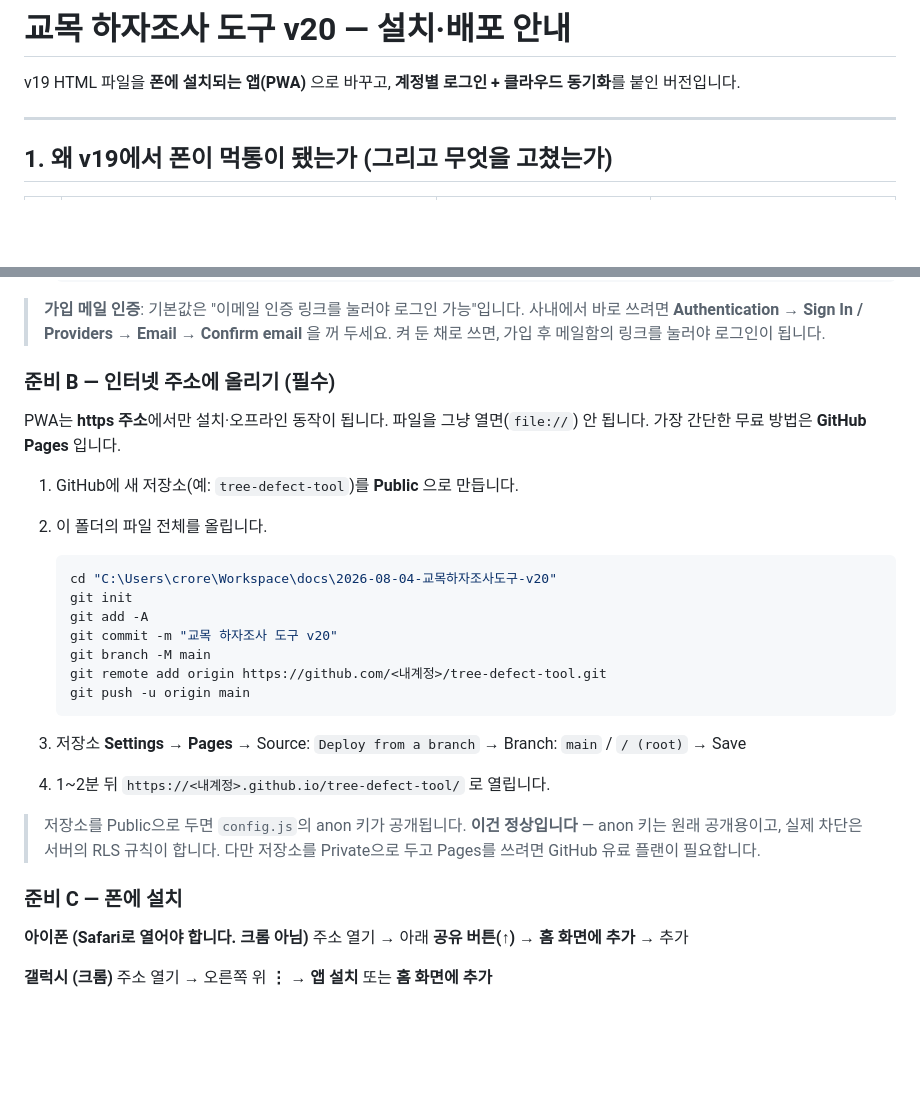
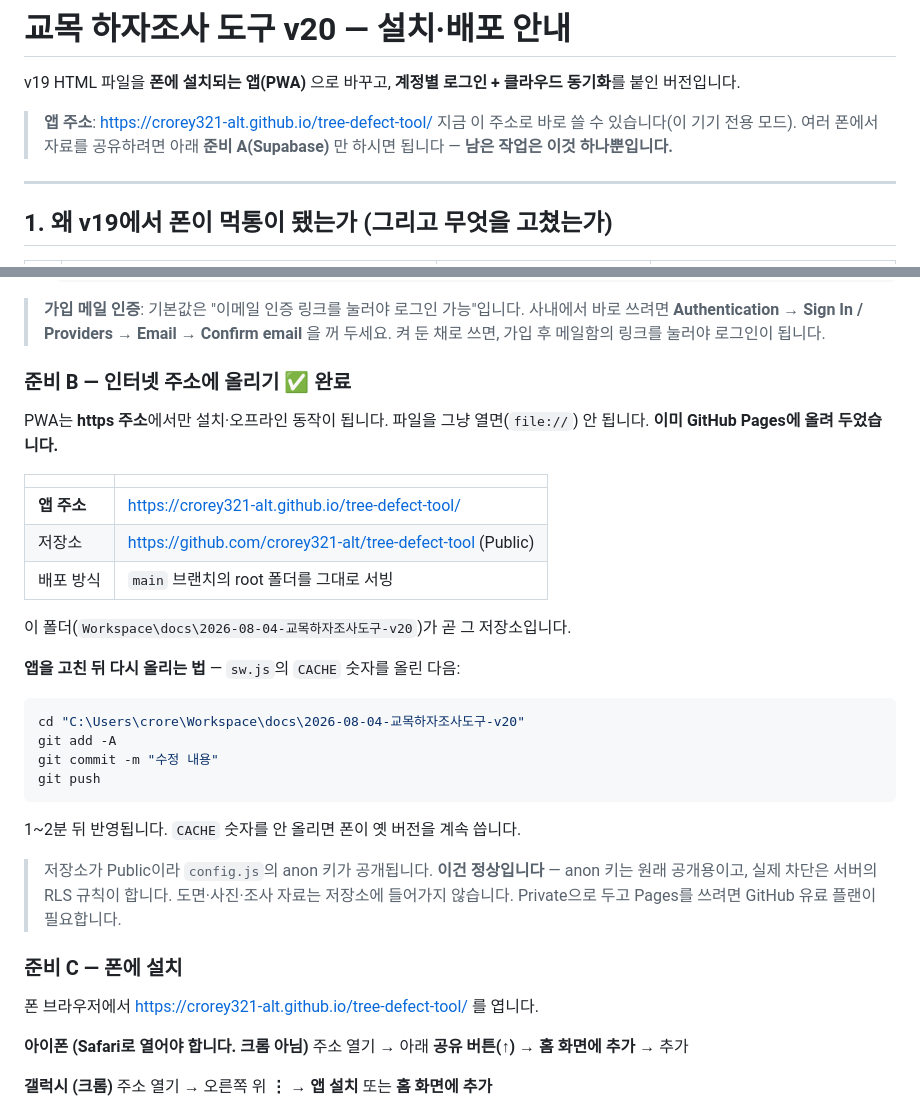
Before and after one commit to crorey321-alt/tree-defect-tool, a Markdown page: README.md, 2 parts joined by grey strips. Rendered like a GitHub page; blank space fills up the shorter version.

Commit message:
README: 배포 완료 상태 반영
GitHub Pages 배포가 끝났으므로 인터넷 주소에 올리기 절차를 실제 주소와 재배포 방법으로 바꾼다. 남은 준비는 Supabase 하나뿐임을 앞머리에 밝힌다.

Co-Authored-By: Claude Opus 5 <noreply@anthropic.com>

````diff
--- a/README.md
+++ b/README.md
@@ -1,6 +1,10 @@
 # 교목 하자조사 도구 v20 — 설치·배포 안내
 
 v19 HTML 파일을 **폰에 설치되는 앱(PWA)** 으로 바꾸고, **계정별 로그인 + 클라우드 동기화**를 붙인 버전입니다.
+
+> **앱 주소**: <https://crorey321-alt.github.io/tree-defect-tool/>
+> 지금 이 주소로 바로 쓸 수 있습니다(이 기기 전용 모드).
+> 여러 폰에서 자료를 공유하려면 아래 **준비 A(Supabase)** 만 하시면 됩니다 — **남은 작업은 이것 하나뿐입니다.**
 
 ---
 
@@ -86,29 +90,37 @@ v19에서는 앱 안에서 찍은 사진이 **앱 안에만** 들어가고, 폰
 > 사내에서 바로 쓰려면 **Authentication → Sign In / Providers → Email → Confirm email** 을 꺼 두세요.
 > 켜 둔 채로 쓰면, 가입 후 메일함의 링크를 눌러야 로그인이 됩니다.
 
-### 준비 B — 인터넷 주소에 올리기 (필수)
+### 준비 B — 인터넷 주소에 올리기 ✅ 완료
 
 PWA는 **https 주소**에서만 설치·오프라인 동작이 됩니다. 파일을 그냥 열면(`file://`) 안 됩니다.
-가장 간단한 무료 방법은 **GitHub Pages** 입니다.
+**이미 GitHub Pages에 올려 두었습니다.**
 
-1. GitHub에 새 저장소(예: `tree-defect-tool`)를 **Public** 으로 만듭니다.
-2. 이 폴더의 파일 전체를 올립니다.
+| | |
+|---|---|
+| **앱 주소** | <https://crorey321-alt.github.io/tree-defect-tool/> |
+| 저장소 | <https://github.com/crorey321-alt/tree-defect-tool> (Public) |
+| 배포 방식 | `main` 브랜치의 root 폴더를 그대로 서빙 |
 
-   ```bash
-   cd "C:\Users\crore\Workspace\docs\2026-08-04-교목하자조사도구-v20"
-   git init
-   git add -A
-   git commit -m "교목 하자조사 도구 v20"
-   git branch -M main
-   git remote add origin https://github.com/<내계정>/tree-defect-tool.git
-   git push -u origin main
-   ```
-3. 저장소 **Settings → Pages** → Source: `Deploy from a branch` → Branch: `main` / `/ (root)` → Save
-4. 1~2분 뒤 `https://<내계정>.github.io/tree-defect-tool/` 로 열립니다.
+이 폴더(`Workspace\docs\2026-08-04-교목하자조사도구-v20`)가 곧 그 저장소입니다.
 
-> 저장소를 Public으로 두면 `config.js`의 anon 키가 공개됩니다. **이건 정상입니다** — anon 키는 원래 공개용이고, 실제 차단은 서버의 RLS 규칙이 합니다. 다만 저장소를 Private으로 두고 Pages를 쓰려면 GitHub 유료 플랜이 필요합니다.
+**앱을 고친 뒤 다시 올리는 법** — `sw.js`의 `CACHE` 숫자를 올린 다음:
+
+```bash
+cd "C:\Users\crore\Workspace\docs\2026-08-04-교목하자조사도구-v20"
+git add -A
+git commit -m "수정 내용"
+git push
+```
+
+1~2분 뒤 반영됩니다. `CACHE` 숫자를 안 올리면 폰이 옛 버전을 계속 씁니다.
+
+> 저장소가 Public이라 `config.js`의 anon 키가 공개됩니다. **이건 정상입니다** — anon 키는 원래 공개용이고,
+> 실제 차단은 서버의 RLS 규칙이 합니다. 도면·사진·조사 자료는 저장소에 들어가지 않습니다.
+> Private으로 두고 Pages를 쓰려면 GitHub 유료 플랜이 필요합니다.
 
 ### 준비 C — 폰에 설치
+
+폰 브라우저에서 <https://crorey321-alt.github.io/tree-defect-tool/> 를 엽니다.
 
 **아이폰 (Safari로 열어야 합니다. 크롬 아님)**
 주소 열기 → 아래 **공유 버튼(↑)** → **홈 화면에 추가** → 추가
````
